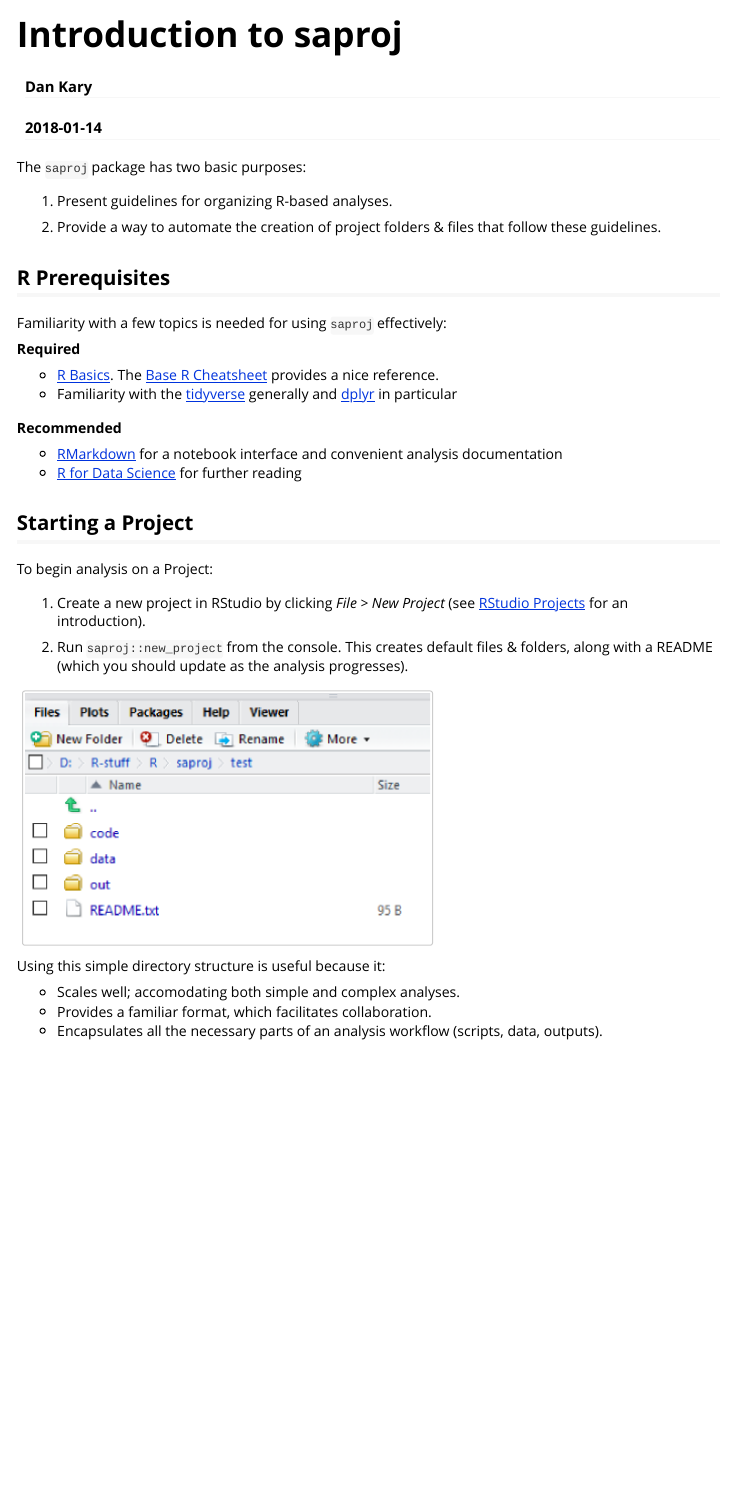
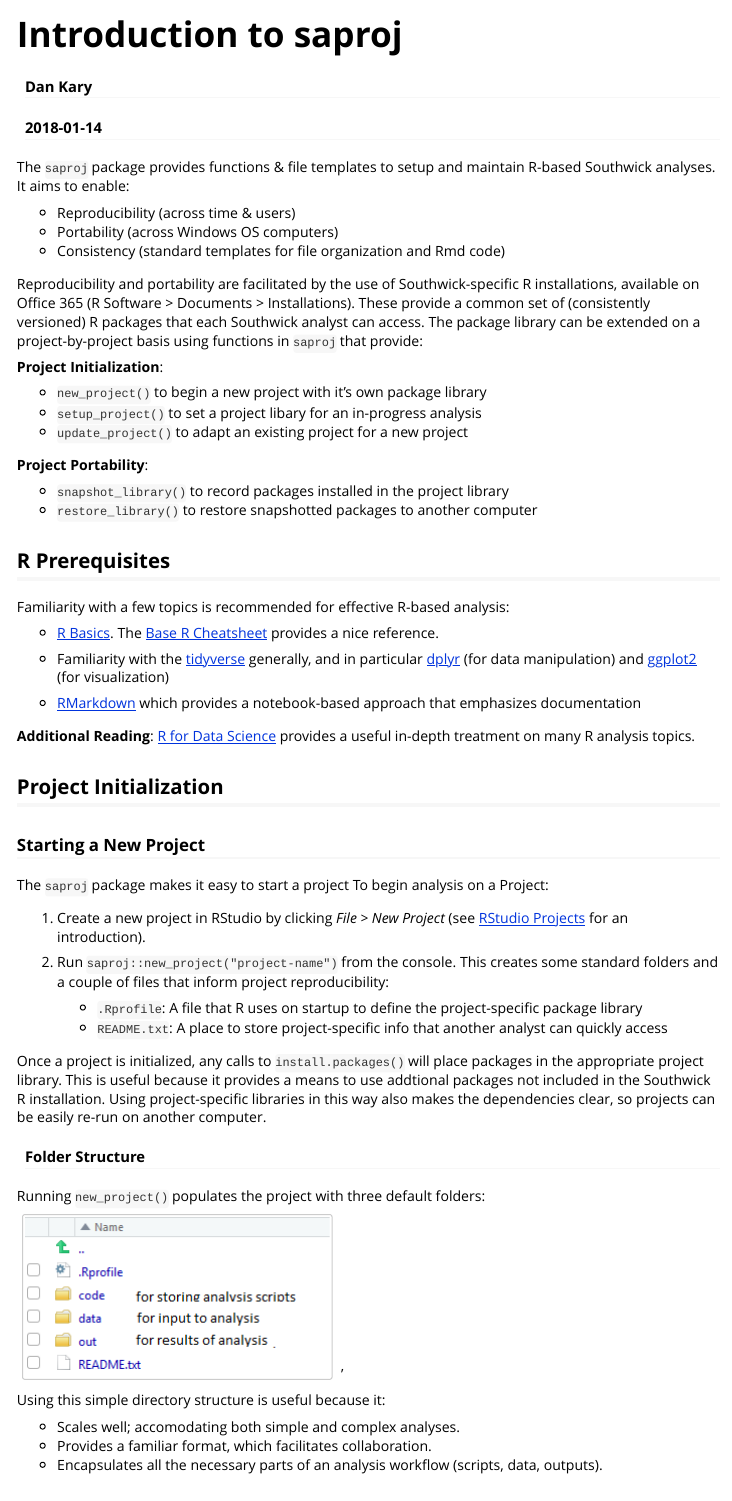
Before and after one commit to southwick-associates/saproj, an R Markdown document (vignettes/saproj-intro.Rmd): the page in a window 1100 px wide, from its top. Rendered offline with R 4.5, knitr and Pandoc, with nearby package versions.

Commit message:
work on vignette

```diff
--- a/inst/rmarkdown/templates/License-Summary/template.yaml
+++ /dev/null
@@ -1 +0,0 @@
-name: License Summary
--- a/vignettes/saproj-intro.Rmd
+++ b/vignettes/saproj-intro.Rmd
@@ -9,32 +9,56 @@ vignette: >
   %\VignetteEncoding{UTF-8}
 ---
 
-The `saproj` package has two basic purposes:
+The `saproj` package provides functions & file templates to setup and maintain R-based Southwick analyses. It aims to enable:
 
-1. Present guidelines for organizing R-based analyses.
+- Reproducibility (across time & users)
+- Portability (across Windows OS computers)
+- Consistency (standard templates for file organization and Rmd code)
 
-2. Provide a way to automate the creation of project folders & files that follow these guidelines.
+Reproducibility and portability are facilitated by the use of Southwick-specific R installations, available on Office 365 (R Software > Documents > Installations). These provide a common set of (consistently versioned) R packages that each Southwick analyst can access. The package library can be extended on a project-by-project basis using functions in `saproj` that provide:
+
+**Project Initialization**:
+
+- `new_project()` to begin a new project with it's own package library
+- `setup_project()` to set a project libary for an in-progress analysis
+- `update_project()` to adapt an existing project for a new project
+
+**Project Portability**:
+
+- `snapshot_library()` to record packages installed in the project library
+- `restore_library()` to restore snapshotted packages to another computer
+
 
 ## R Prerequisites
 
-Familiarity with a few topics is needed for using `saproj` effectively:
-
-**Required**
+Familiarity with a few topics is recommended for effective R-based analysis:
 
 - [R Basics](https://www.rstudio.com/online-learning/#R). The [Base R Cheatsheet](https://www.rstudio.com/wp-content/uploads/2016/10/r-cheat-sheet-3.pdf) provides a nice reference.
-- Familiarity with the [tidyverse](https://blog.rstudio.org/2016/09/15/tidyverse-1-0-0/) generally and [dplyr](https://cran.rstudio.com/web/packages/dplyr/vignettes/introduction.html) in particular
 
-**Recommended**
+- Familiarity with the [tidyverse](https://www.tidyverse.org/) generally, and in particular [dplyr](http://dplyr.tidyverse.org/) (for data manipulation) and  [ggplot2](http://r4ds.had.co.nz/data-visualisation.html) (for visualization)
 
-- [RMarkdown](http://rmarkdown.rstudio.com/lesson-1.html) for a notebook interface and convenient analysis documentation
-- [R for Data Science](http://r4ds.had.co.nz/) for further reading
+- [RMarkdown](http://rmarkdown.rstudio.com/lesson-1.html) which provides a notebook-based  approach that emphasizes documentation
 
-## Starting a Project
+**Additional Reading**: [R for Data Science](http://r4ds.had.co.nz/) provides a useful in-depth treatment on many R analysis topics.
 
+
+## Project Initialization
+
+### Starting a New Project
+
+The `saproj` package makes it easy to start a project
 To begin analysis on a Project:
 
 1. Create a new project in RStudio by clicking *File > New Project* (see [RStudio Projects](http://r4ds.had.co.nz/workflow-projects.html) for an introduction).
 
-2. Run `saproj::new_project` from the console. This creates default files & folders, along with a README (which you should update as the analysis progresses).
+2. Run `saproj::new_project("project-name")` from the console. This creates some standard folders and a couple of files that inform project reproducibility:
+    + `.Rprofile`: A file that R uses on startup to define the project-specific package library
+    + `README.txt`: A place to store project-specific info that another analyst can quickly access
 
-![](new-project-files.png)
+Once a project is initialized, any calls to `install.packages()` will place packages in the appropriate project library. This is useful because it provides a means to use addtional packages not included in the Southwick R installation. Using project-specific libraries in this way also makes the dependencies clear, so projects can be easily re-run on another computer.
+
+#### Folder Structure
+
+Running `new_project()` populates the project with three default folders:
+
+![](project-folders.png) '
```
Also changed, not shown: inst/rmarkdown/templates/License-Summary/skeleton/skeleton.Rmd (deleted, +0 -35 lines), vignettes/project-folders.png (added), vignettes/saproj-intro.Rmd (10 more changed lines).
